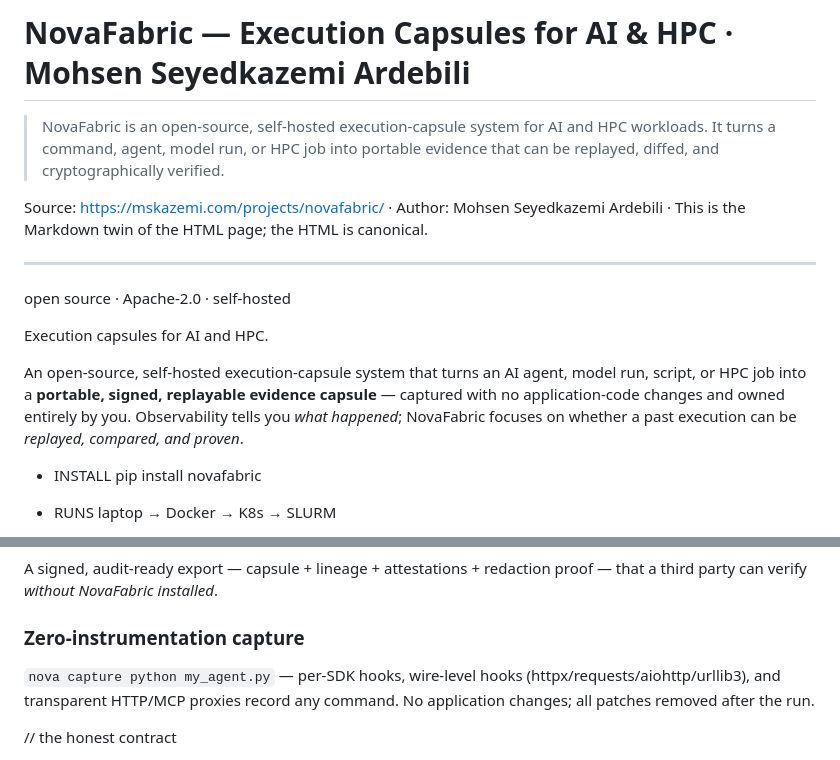
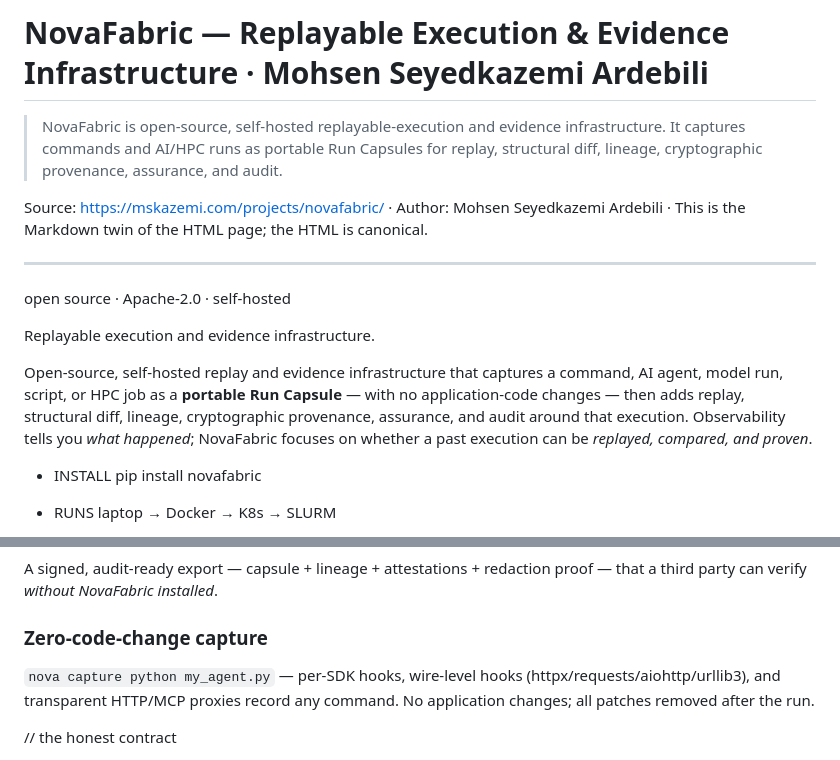
Before and after one commit to MSKazemi/mskazemi.github.io, a Markdown page: projects/novafabric/index.md, 2 parts joined by grey strips. GitHub-like rendering.

Commit message:
site: correct NovaFabric product category

```diff
--- a/projects/novafabric/index.md
+++ b/projects/novafabric/index.md
@@ -1,6 +1,6 @@
-# NovaFabric — Execution Capsules for AI & HPC · Mohsen Seyedkazemi Ardebili
+# NovaFabric — Replayable Execution & Evidence Infrastructure · Mohsen Seyedkazemi Ardebili
 
-> NovaFabric is an open-source, self-hosted execution-capsule system for AI and HPC workloads. It turns a command, agent, model run, or HPC job into portable evidence that can be replayed, diffed, and cryptographically verified.
+> NovaFabric is open-source, self-hosted replayable-execution and evidence infrastructure. It captures commands and AI/HPC runs as portable Run Capsules for replay, structural diff, lineage, cryptographic provenance, assurance, and audit.
 
 Source: <https://mskazemi.com/projects/novafabric/> · Author: Mohsen Seyedkazemi Ardebili · This is the Markdown twin of the HTML page; the HTML is canonical.
 
@@ -8,9 +8,9 @@ Source: <https://mskazemi.com/projects/novafabric/> · Author: Mohsen Seyedkazem
 
 open source · Apache-2.0 · self-hosted
 
-Execution capsules for AI and HPC.
+Replayable execution and evidence infrastructure.
 
-An open-source, self-hosted execution-capsule system that turns an AI agent, model run, script, or HPC job into a **portable, signed, replayable evidence capsule** — captured with no application-code changes and owned entirely by you. Observability tells you _what happened_; NovaFabric focuses on whether a past execution can be _replayed, compared, and proven_.
+Open-source, self-hosted replay and evidence infrastructure that captures a command, AI agent, model run, script, or HPC job as a **portable Run Capsule** — with no application-code changes — then adds replay, structural diff, lineage, cryptographic provenance, assurance, and audit around that execution. Observability tells you _what happened_; NovaFabric focuses on whether a past execution can be _replayed, compared, and proven_.
 
 - INSTALL pip install novafabric
 
@@ -50,7 +50,7 @@ Causation — which assets and prior runs contributed to this run, and what depe
 
 A signed, audit-ready export — capsule + lineage + attestations + redaction proof — that a third party can verify _without NovaFabric installed_.
 
-### Zero-instrumentation capture
+### Zero-code-change capture
 
 `nova capture python my_agent.py` — per-SDK hooks, wire-level hooks (httpx/requests/aiohttp/urllib3), and transparent HTTP/MCP proxies record any command. No application changes; all patches removed after the run.
 
```
